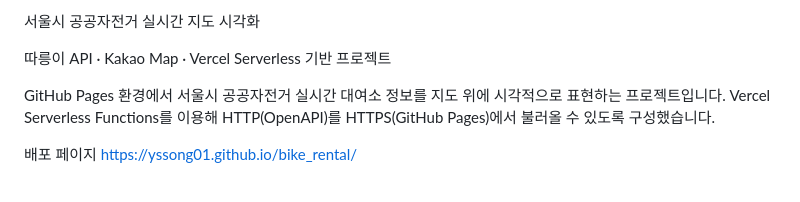
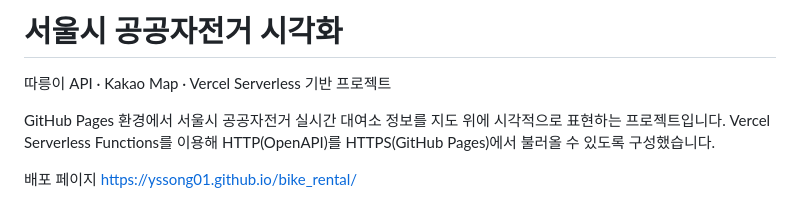
Before and after one commit to yssong01/bike_rental, a Markdown page: README.md, the part around the change. Drawn GitHub-style.

Commit message:
Change project title for clarity
Updated project title in README.md

```diff
--- a/README.md
+++ b/README.md
@@ -1,4 +1,4 @@
-서울시 공공자전거 실시간 지도 시각화
+# 서울시 공공자전거 시각화
 
 따릉이 API · Kakao Map · Vercel Serverless 기반 프로젝트
 
```
